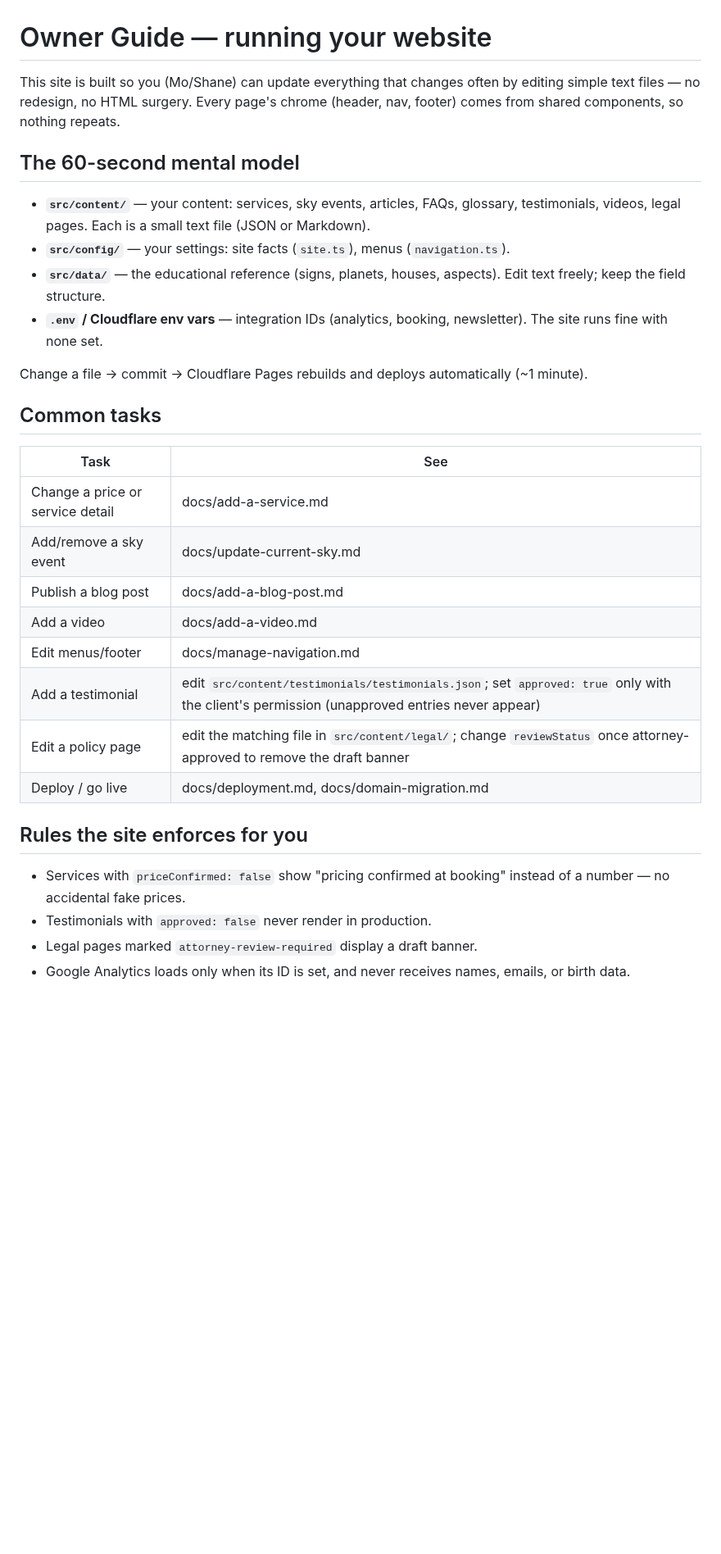
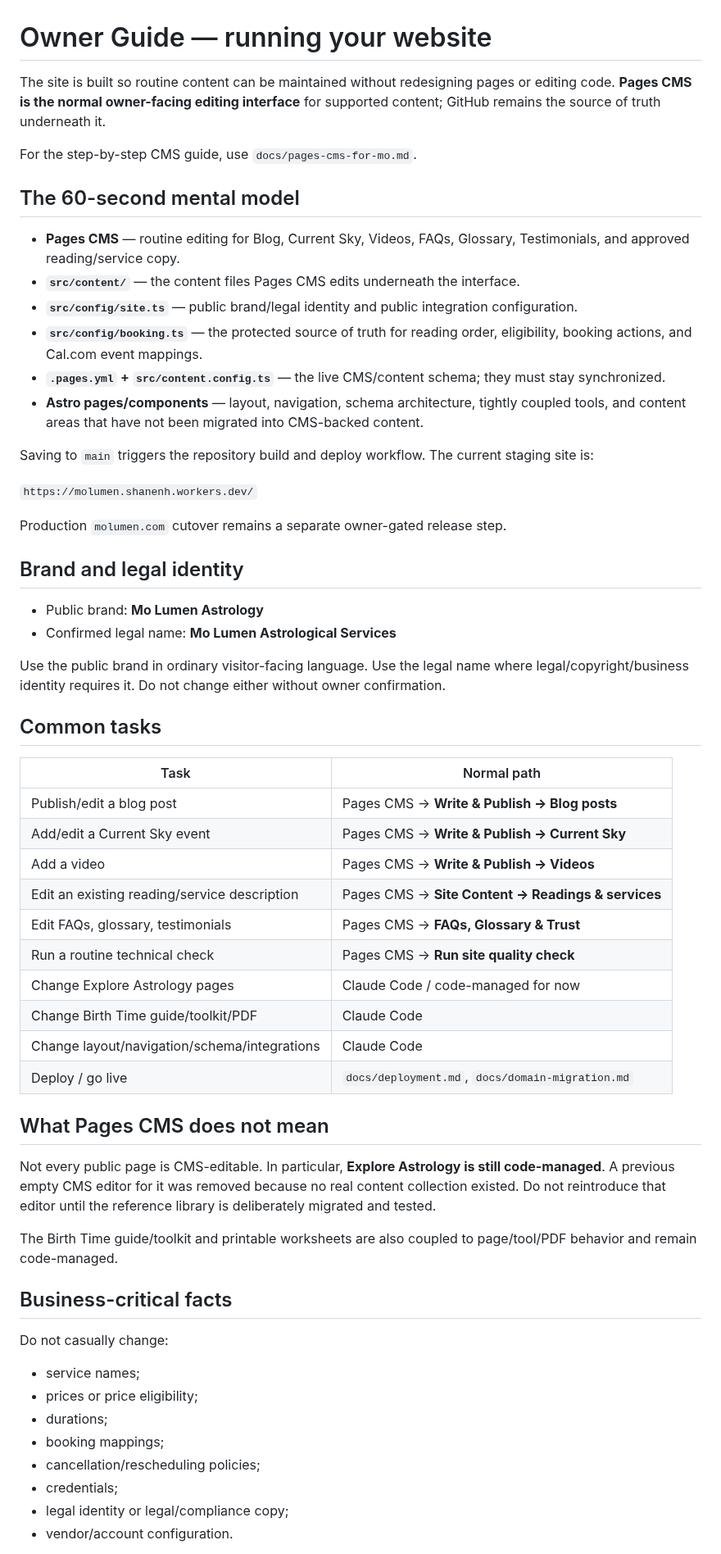
Before and after one commit to Shanenh22/MoLumenSite, a Markdown page: docs/owner-guide.md, the part around one of its changes. Shown at 82% size. Drawn GitHub-style; blank space fills up the shorter version.

Commit message:
Refresh owner guide for Pages CMS and current deployment

```diff
--- a/docs/owner-guide.md
+++ b/docs/owner-guide.md
@@ -1,32 +1,62 @@
 # Owner Guide — running your website
 
-This site is built so you (Mo/Shane) can update everything that changes often by editing simple text files — no redesign, no HTML surgery. Every page's chrome (header, nav, footer) comes from shared components, so nothing repeats.
+The site is built so routine content can be maintained without redesigning pages or editing code. **Pages CMS is the normal owner-facing editing interface** for supported content; GitHub remains the source of truth underneath it.
+
+For the step-by-step CMS guide, use `docs/pages-cms-for-mo.md`.
 
 ## The 60-second mental model
 
-- **`src/content/`** — your content: services, sky events, articles, FAQs, glossary, testimonials, videos, legal pages. Each is a small text file (JSON or Markdown).
-- **`src/config/`** — your settings: site facts (`site.ts`), menus (`navigation.ts`).
-- **`src/data/`** — the educational reference (signs, planets, houses, aspects). Edit text freely; keep the field structure.
-- **`.env` / Cloudflare env vars** — integration IDs (analytics, booking, newsletter). The site runs fine with none set.
+- **Pages CMS** — routine editing for Blog, Current Sky, Videos, FAQs, Glossary, Testimonials, and approved reading/service copy.
+- **`src/content/`** — the content files Pages CMS edits underneath the interface.
+- **`src/config/site.ts`** — public brand/legal identity and public integration configuration.
+- **`src/config/booking.ts`** — the protected source of truth for reading order, eligibility, booking actions, and Cal.com event mappings.
+- **`.pages.yml` + `src/content.config.ts`** — the live CMS/content schema; they must stay synchronized.
+- **Astro pages/components** — layout, navigation, schema architecture, tightly coupled tools, and content areas that have not been migrated into CMS-backed content.
 
-Change a file → commit → Cloudflare Pages rebuilds and deploys automatically (~1 minute).
+Saving to `main` triggers the repository build and deploy workflow. The current staging site is:
+
+`https://molumen.shanenh.workers.dev/`
+
+Production `molumen.com` cutover remains a separate owner-gated release step.
+
+## Brand and legal identity
+
+- Public brand: **Mo Lumen Astrology**
+- Confirmed legal name: **Mo Lumen Astrological Services**
+
+Use the public brand in ordinary visitor-facing language. Use the legal name where legal/copyright/business identity requires it. Do not change either without owner confirmation.
 
 ## Common tasks
 
-| Task                             | See                                                                                                                                         |
-| -------------------------------- | ------------------------------------------------------------------------------------------------------------------------------------------- |
-| Change a price or service detail | docs/add-a-service.md                                                                                                                       |
-| Add/remove a sky event           | docs/update-current-sky.md                                                                                                                  |
-| Publish a blog post              | docs/add-a-blog-post.md                                                                                                                     |
-| Add a video                      | docs/add-a-video.md                                                                                                                         |
-| Edit menus/footer                | docs/manage-navigation.md                                                                                                                   |
-| Add a testimonial                | edit `src/content/testimonials/testimonials.json`; set `approved: true` only with the client's permission (unapproved entries never appear) |
-| Edit a policy page               | edit the matching file in `src/content/legal/`; change `reviewStatus` once attorney-approved to remove the draft banner                     |
-| Deploy / go live                 | docs/deployment.md, docs/domain-migration.md                                                                                                |
+| Task | Normal path |
+| --- | --- |
+| Publish/edit a blog post | Pages CMS → **Write & Publish → Blog posts** |
+| Add/edit a Current Sky event | Pages CMS → **Write & Publish → Current Sky** |
+| Add a video | Pages CMS → **Write & Publish → Videos** |
+| Edit an existing reading/service description | Pages CMS → **Site Content → Readings & services** |
+| Edit FAQs, glossary, testimonials | Pages CMS → **FAQs, Glossary & Trust** |
+| Run a routine technical check | Pages CMS → **Run site quality check** |
+| Change Explore Astrology pages | Claude Code / code-managed for now |
+| Change Birth Time guide/toolkit/PDF | Claude Code |
+| Change layout/navigation/schema/integrations | Claude Code |
+| Deploy / go live | `docs/deployment.md`, `docs/domain-migration.md` |
 
-## Rules the site enforces for you
+## What Pages CMS does not mean
 
-- Services with `priceConfirmed: false` show "pricing confirmed at booking" instead of a number — no accidental fake prices.
-- Testimonials with `approved: false` never render in production.
-- Legal pages marked `attorney-review-required` display a draft banner.
-- Google Analytics loads only when its ID is set, and never receives names, emails, or birth data.
+Not every public page is CMS-editable. In particular, **Explore Astrology is still code-managed**. A previous empty CMS editor for it was removed because no real content collection existed. Do not reintroduce that editor until the reference library is deliberately migrated and tested.
+
+The Birth Time guide/toolkit and printable worksheets are also coupled to page/tool/PDF behavior and remain code-managed.
+
+## Business-critical facts
+
+Do not casually change:
+
+- service names;
+- prices or price eligibility;
+- durations;
+- booking mappings;
+- cancellation/rescheduling policies;
+- credentials;
+- legal identity or legal/compliance copy;
+- vendor/account configuration.
+
```
Also changed, not shown: other parts of docs/owner-guide.md (+39 -0 lines).
